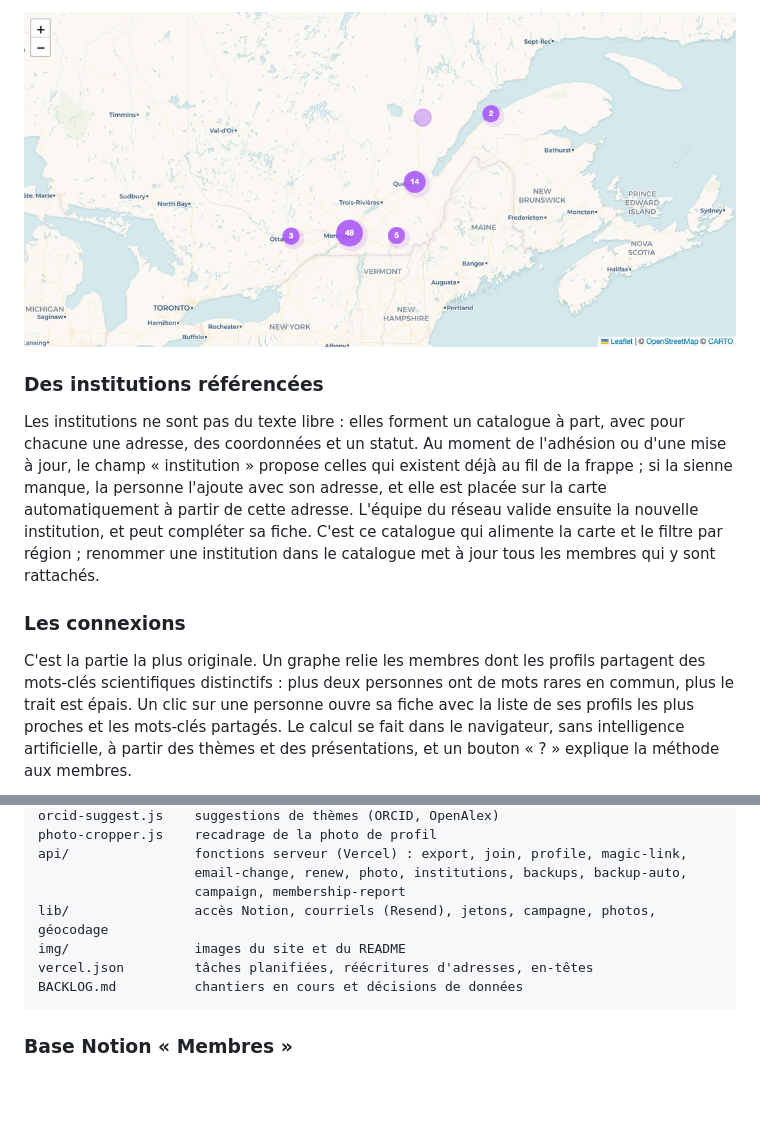
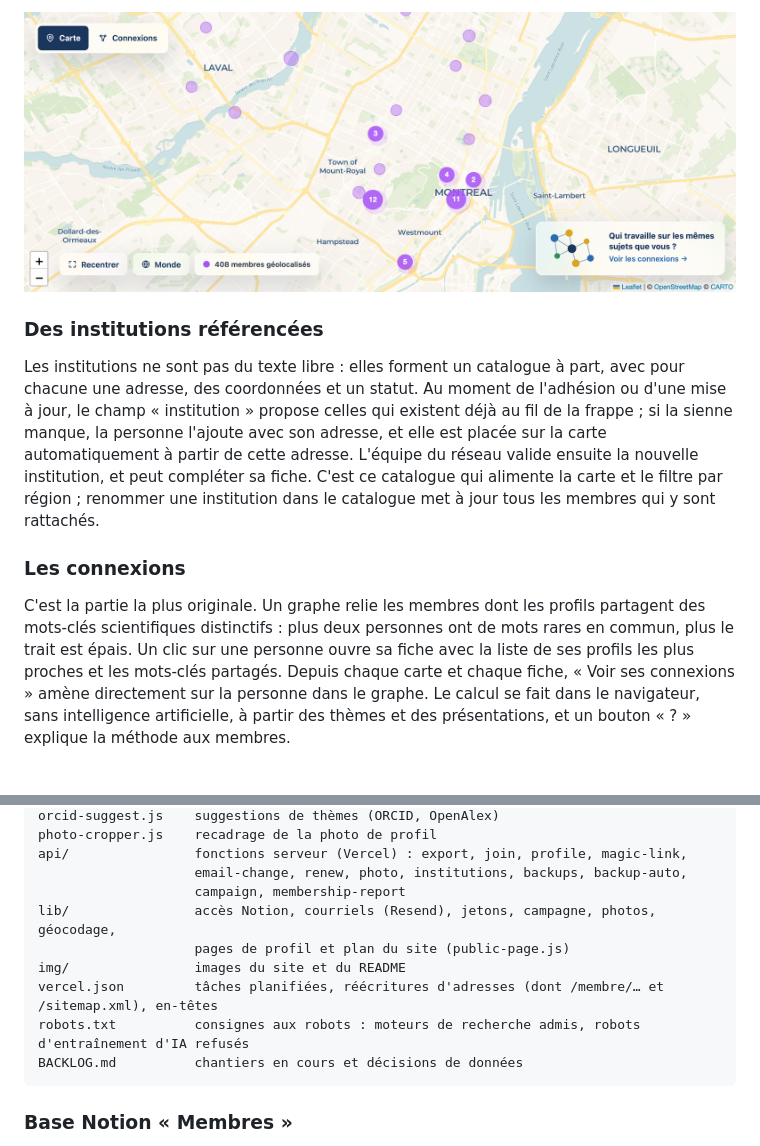
Before and after one commit to TessRSN/Bottin, a Markdown page: README.md, 2 parts joined by grey strips. GitHub-like rendering; pictures changed too: img/readme-carte.png; blank space fills up the shorter version.

````diff
--- a/README.md
+++ b/README.md
@@ -26,5 +36,5 @@ Les institutions ne sont pas du texte libre : elles forment un catalogue à part
 
 ### Les connexions
 
-C'est la partie la plus originale. Un graphe relie les membres dont les profils partagent des mots-clés scientifiques distinctifs : plus deux personnes ont de mots rares en commun, plus le trait est épais. Un clic sur une personne ouvre sa fiche avec la liste de ses profils les plus proches et les mots-clés partagés. Le calcul se fait dans le navigateur, sans intelligence artificielle, à partir des thèmes et des présentations, et un bouton « ? » explique la méthode aux membres.
+C'est la partie la plus originale. Un graphe relie les membres dont les profils partagent des mots-clés scientifiques distinctifs : plus deux personnes ont de mots rares en commun, plus le trait est épais. Un clic sur une personne ouvre sa fiche avec la liste de ses profils les plus proches et les mots-clés partagés. Depuis chaque carte et chaque fiche, « Voir ses connexions » amène directement sur la personne dans le graphe. Le calcul se fait dans le navigateur, sans intelligence artificielle, à partir des thèmes et des présentations, et un bouton « ? » explique la méthode aux membres.
 
@@ -93,9 +107,11 @@ photo-cropper.js    recadrage de la photo de profil
 api/                fonctions serveur (Vercel) : export, join, profile, magic-link,
                     email-change, renew, photo, institutions, backups, backup-auto,
                     campaign, membership-report
-lib/                accès Notion, courriels (Resend), jetons, campagne, photos, géocodage
+lib/                accès Notion, courriels (Resend), jetons, campagne, photos, géocodage,
+                    pages de profil et plan du site (public-page.js)
 img/                images du site et du README
-vercel.json         tâches planifiées, réécritures d'adresses, en-têtes
+vercel.json         tâches planifiées, réécritures d'adresses (dont /membre/… et /sitemap.xml), en-têtes
+robots.txt          consignes aux robots : moteurs de recherche admis, robots d'entraînement d'IA refusés
 BACKLOG.md          chantiers en cours et décisions de données
 ```
 
````
Also changed, not shown: other parts of README.md (+40 -15 lines), img/readme-fiche.png (added), img/readme-profils.png (added), img/readme-suggestions.png (added), 2 other files.
